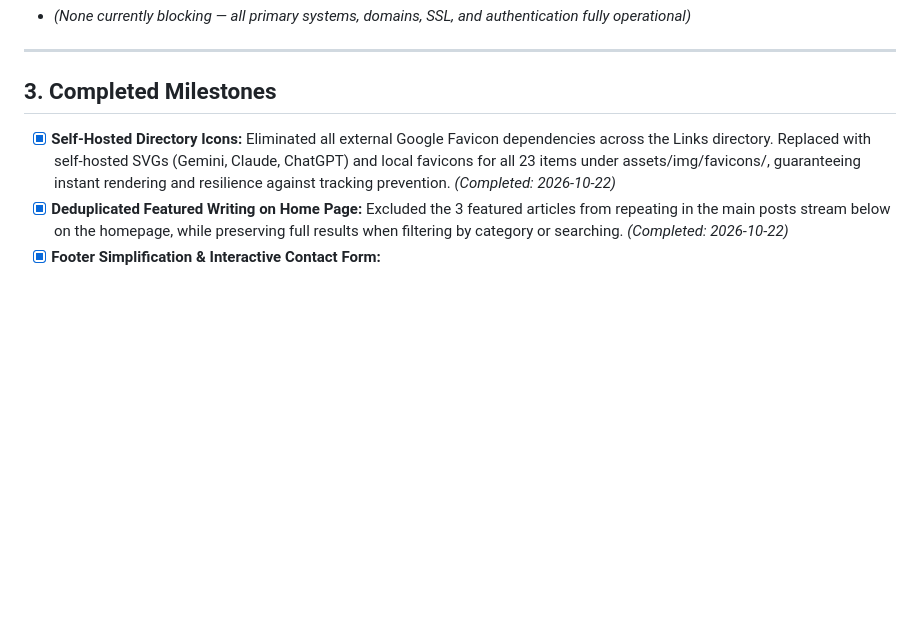
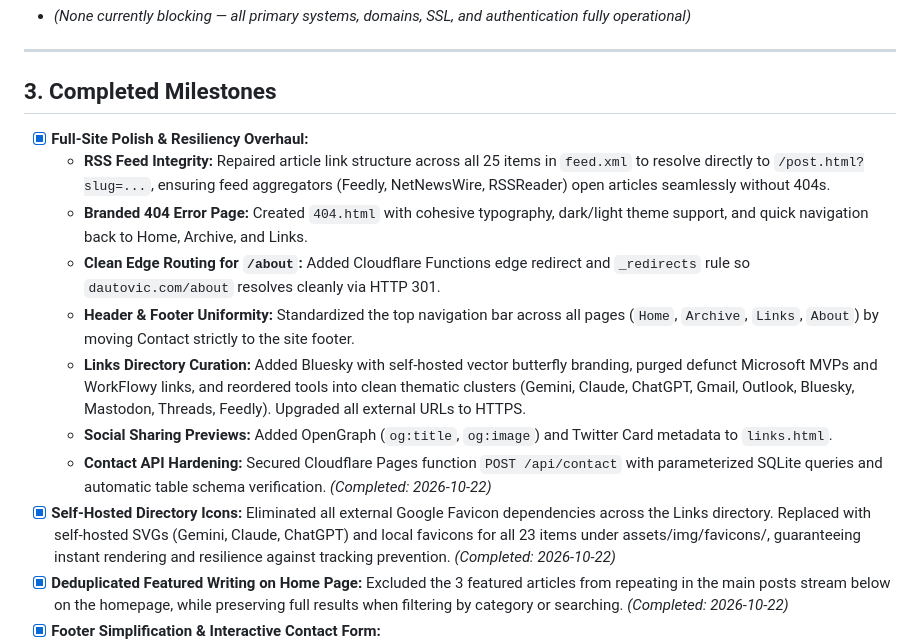
Before and after one commit to SDautovic-GH/dautovic.com, a Markdown page: Documentation/Tasks.md, the part around the change. Rendered like a GitHub page; blank space fills up the shorter version.

Commit message:
Auto sync macOS 2026-10-22 10:47:09

```diff
--- a/Documentation/Tasks.md
+++ b/Documentation/Tasks.md
@@ -26,6 +26,14 @@
 
 ## 3. Completed Milestones
 
+- [x] **Full-Site Polish & Resiliency Overhaul:**
+  - **RSS Feed Integrity:** Repaired article link structure across all 25 items in `feed.xml` to resolve directly to `/post.html?slug=...`, ensuring feed aggregators (Feedly, NetNewsWire, RSSReader) open articles seamlessly without 404s.
+  - **Branded 404 Error Page:** Created `404.html` with cohesive typography, dark/light theme support, and quick navigation back to Home, Archive, and Links.
+  - **Clean Edge Routing for `/about`:** Added Cloudflare Functions edge redirect and `_redirects` rule so `dautovic.com/about` resolves cleanly via HTTP 301.
+  - **Header & Footer Uniformity:** Standardized the top navigation bar across all pages (`Home`, `Archive`, `Links`, `About`) by moving Contact strictly to the site footer.
+  - **Links Directory Curation:** Added Bluesky with self-hosted vector butterfly branding, purged defunct Microsoft MVPs and WorkFlowy links, and reordered tools into clean thematic clusters (Gemini, Claude, ChatGPT, Gmail, Outlook, Bluesky, Mastodon, Threads, Feedly). Upgraded all external URLs to HTTPS.
+  - **Social Sharing Previews:** Added OpenGraph (`og:title`, `og:image`) and Twitter Card metadata to `links.html`.
+  - **Contact API Hardening:** Secured Cloudflare Pages function `POST /api/contact` with parameterized SQLite queries and automatic table schema verification. *(Completed: 2026-10-22)*
 - [x] **Self-Hosted Directory Icons:** Eliminated all external Google Favicon dependencies across the Links directory. Replaced with self-hosted SVGs (Gemini, Claude, ChatGPT) and local favicons for all 23 items under assets/img/favicons/, guaranteeing instant rendering and resilience against tracking prevention. *(Completed: 2026-10-22)*
 - [x] **Deduplicated Featured Writing on Home Page:** Excluded the 3 featured articles from repeating in the main posts stream below on the homepage, while preserving full results when filtering by category or searching. *(Completed: 2026-10-22)*
 - [x] **Footer Simplification & Interactive Contact Form:**
```
